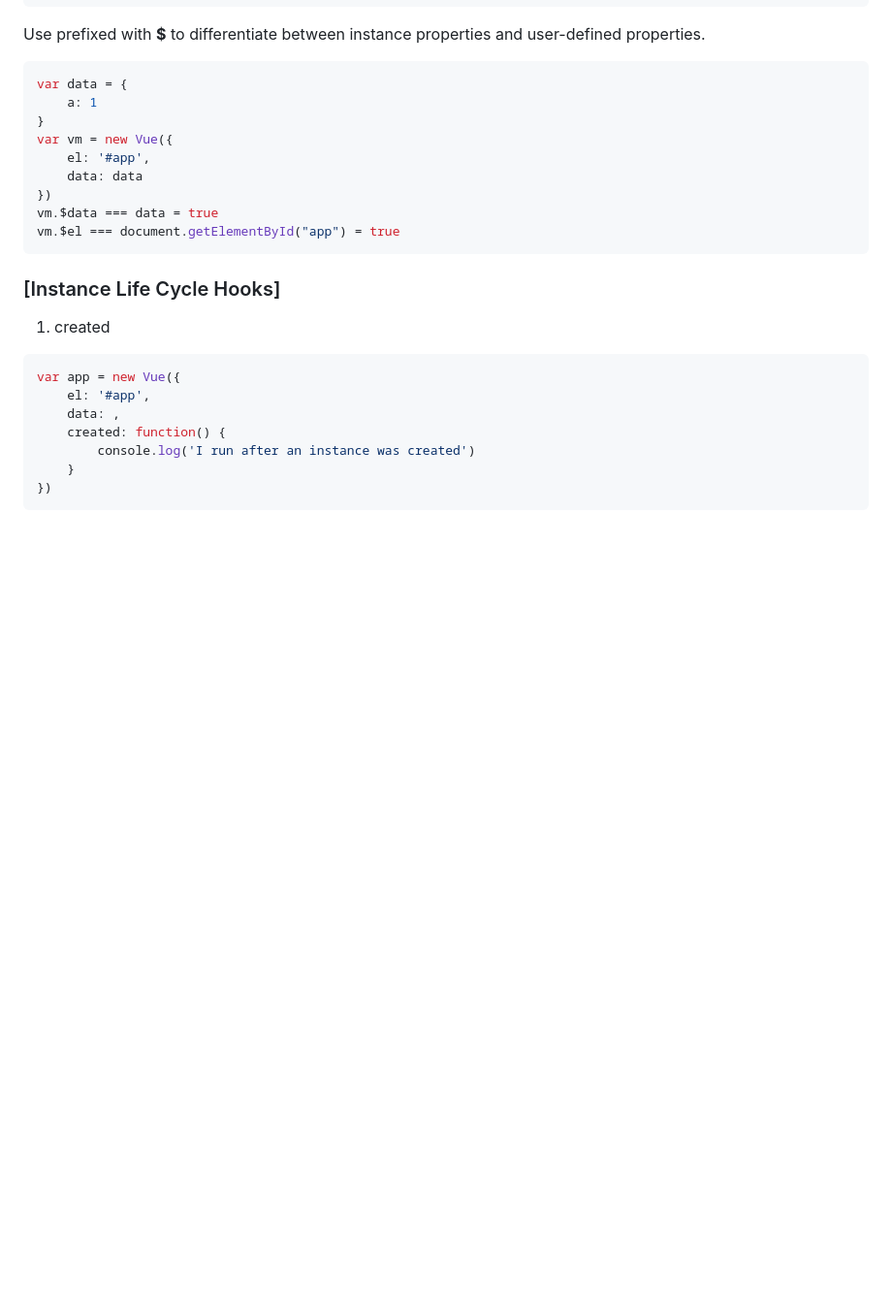
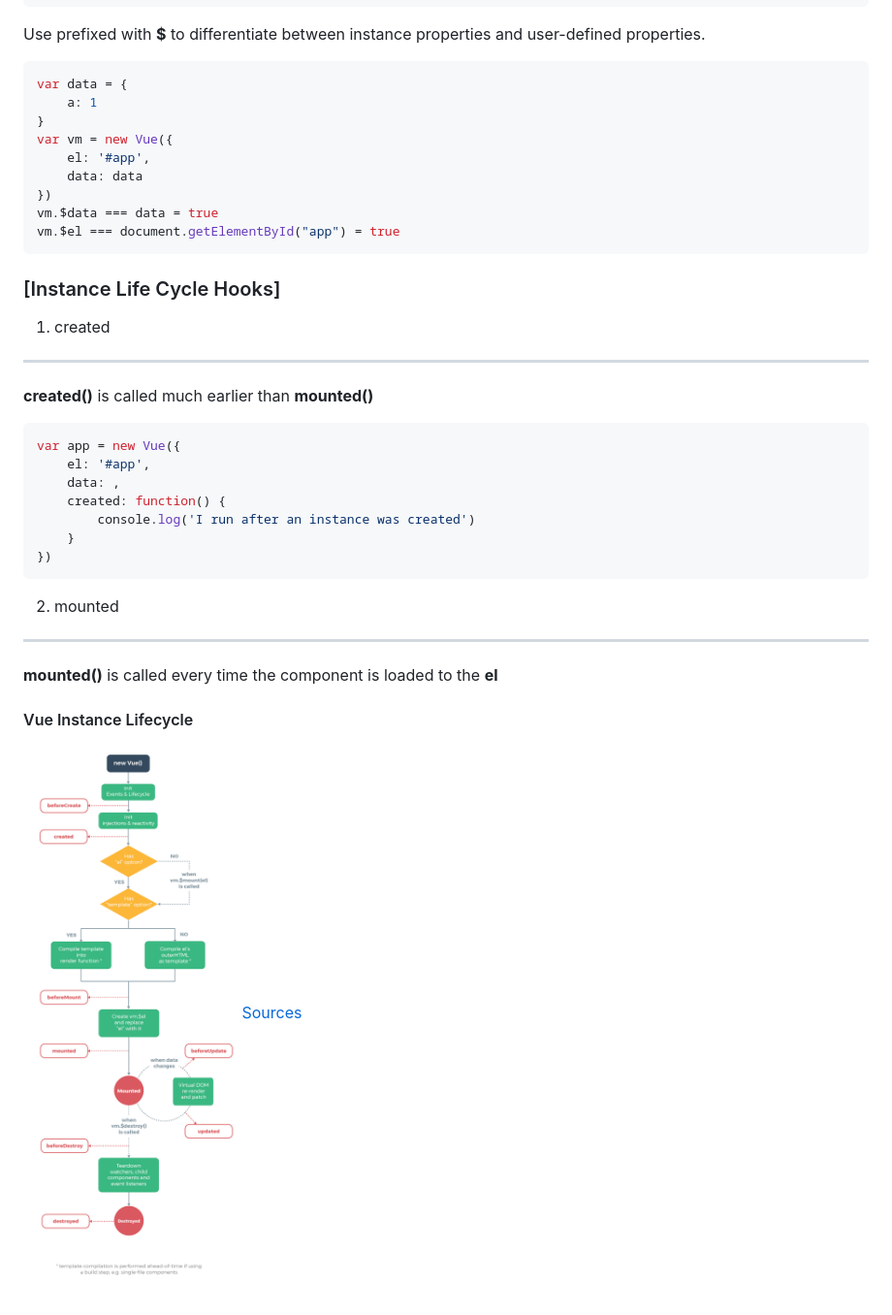
Before and after one commit to cc1683/vue-sandbox, a Markdown page: vueInstance/README.md, the part around the change. Shown: that part at 97% size. GitHub-like rendering; pictures changed too: img/lifecycle.png (added); blank space fills up the shorter version.

Commit message:
add README.md for unsort questions

````diff
--- a/vueInstance/README.md
+++ b/vueInstance/README.md
@@ -53,6 +53,8 @@ vm.$el === document.getElementById("app") = true
 
 ### [Instance Life Cycle Hooks] ###
 1. created
+---
+**created()** is called much earlier than **mounted()**
 ```javascript
 var app = new Vue({
     el: '#app',
@@ -62,3 +64,9 @@ var app = new Vue({
     }
 })
 ```
+2. mounted
+---
+**mounted()** is called every time the component is loaded to the **el**
+#### Vue Instance Lifecycle ####
+![Vue Instance Lifecycle](../img/lifecycle.png)
+[Sources](https://vuejs.org/images/lifecycle.png)
````
Also changed, not shown: README.md (added, +6 -0 lines), 1 other file.
